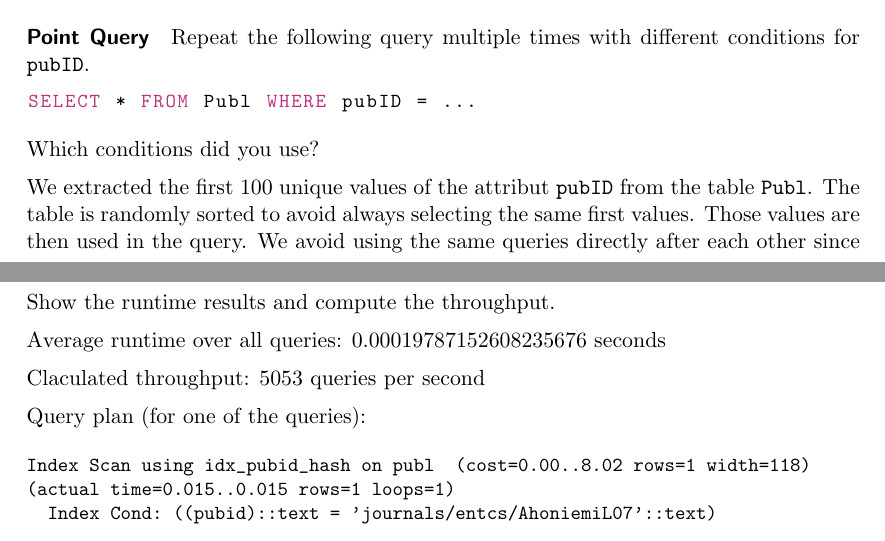
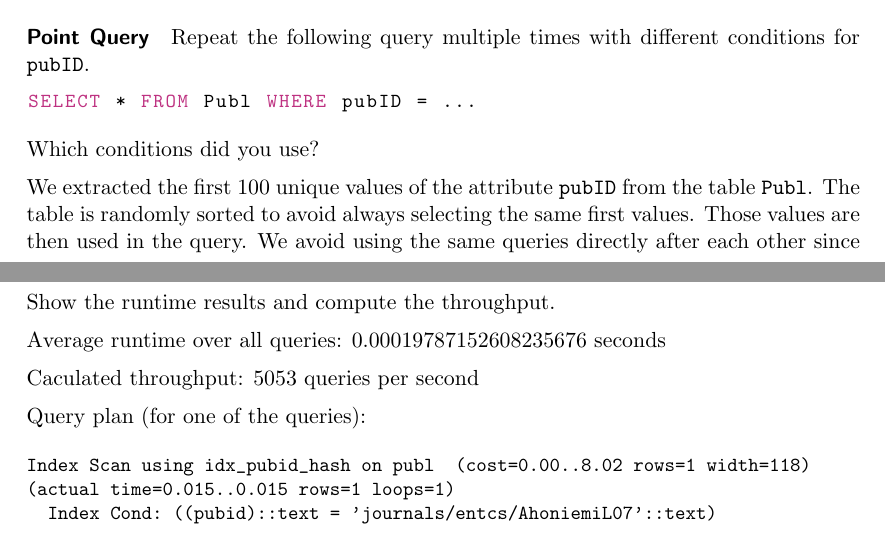
Before and after one commit to getintogit1/database-tuning, a LaTeX document (Lab4/Gruppe04.tex): two parts of pages 1 and 3 of 8, joined at a grey line, cut so that both start at the same text. Compiled offline with pdfLaTeX.

Commit message:
Fix some typos

```diff
--- a/Lab4/Gruppe04.tex
+++ b/Lab4/Gruppe04.tex
@@ -69,7 +69,7 @@ SELECT * FROM Publ WHERE pubID = ...
 
 Which conditions did you use?
 
-We extracted the first 100 unique values of the attribut \texttt{pubID} from the table \texttt{Publ}. The table is randomly sorted to avoid always selecting the same first values. Those values are then used in the query. We avoid using the same queries directly after each other since Postgres could cache the results, therefore consecutive executions of the same query will in general lead to faster runtimes.
+We extracted the first 100 unique values of the attribute \texttt{pubID} from the table \texttt{Publ}. The table is randomly sorted to avoid always selecting the same first values. Those values are then used in the query. We avoid using the same queries directly after each other since Postgres could cache the results, therefore consecutive executions of the same query will in general lead to faster runtimes.
 
 \begin{lstlisting}[style=dbtsql]
 SELECT pubID FROM Publ
@@ -208,7 +208,7 @@ Show the runtime results and compute the throughput.
 
 Average runtime over all queries: 0.00019787152608235676 seconds
 
-Claculated throughput: 5053 queries per second
+Caculated throughput: 5053 queries per second
 
 Query plan (for one of the queries):
 
```
Also changed, not shown: Lab4/Code/Setup/TableCreation.py (+1 -1 lines), Lab4/Gruppe04.pdf, Lab4/Gruppe04.tex (2 more changed lines).
